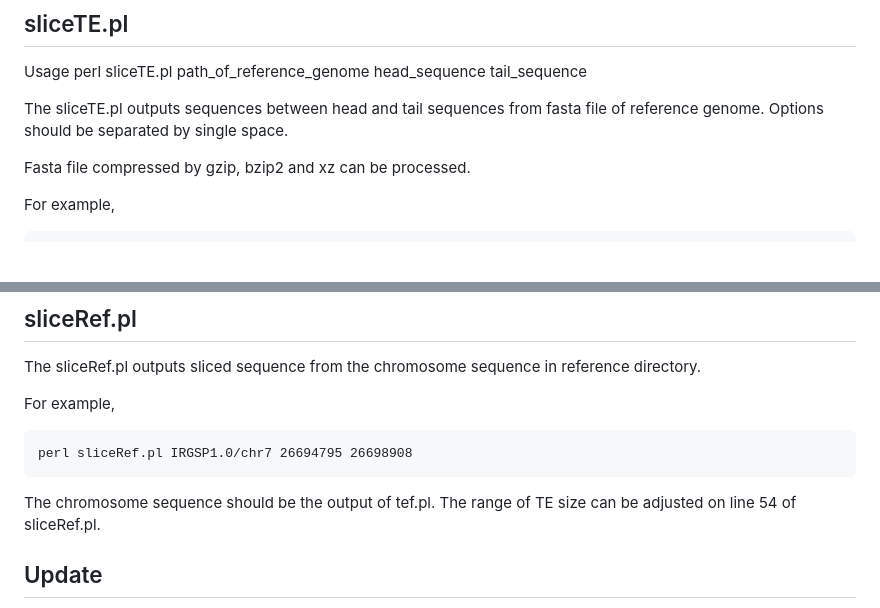
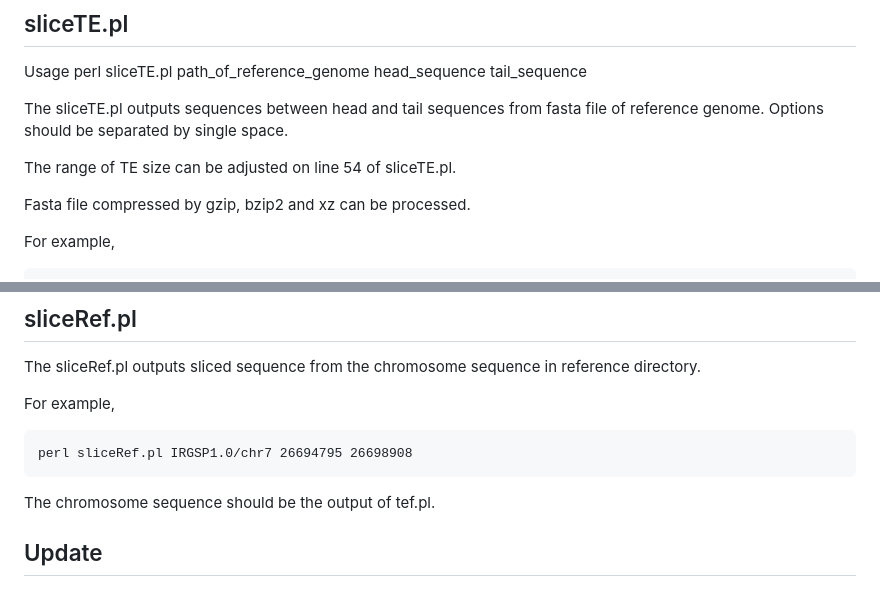
Before and after one commit to akiomiyao/tef, a Markdown page: README.md, 2 parts joined by grey strips. Rendered like a GitHub page; blank space fills up the shorter version.

Commit message:
description for sliceTE.pl is updated

````diff
--- a/README.md
+++ b/README.md
@@ -97,6 +97,8 @@ perl sliceTE.pl path_of_reference_genome head_sequence tail_sequence
 
 The sliceTE.pl outputs sequences between head and tail sequences from fasta file of reference genome. Options should be separated by single space.
 
+The range of TE size can be adjusted on line 54 of sliceTE.pl.
+
 Fasta file compressed by gzip, bzip2 and xz can be processed.
 
 For example,
@@ -111,7 +113,6 @@ For example,
 perl sliceRef.pl IRGSP1.0/chr7 26694795 26698908
 ```
 The chromosome sequence should be the output of tef.pl.
-The range of TE size can be adjusted on line 54 of sliceRef.pl.
 
 ## Update
 - 1.4 Improved accuracy of TE detection. 2023-12-14
````
